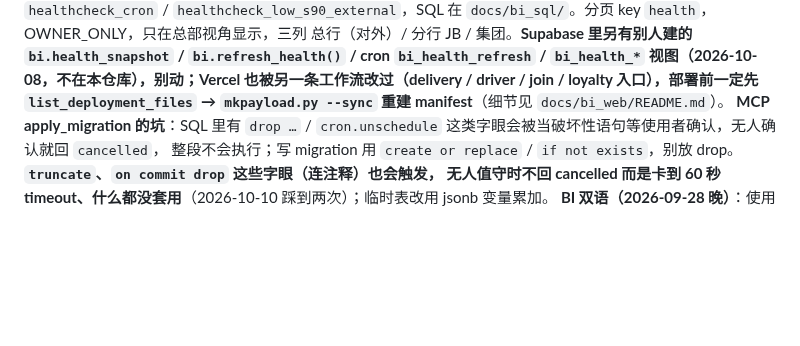
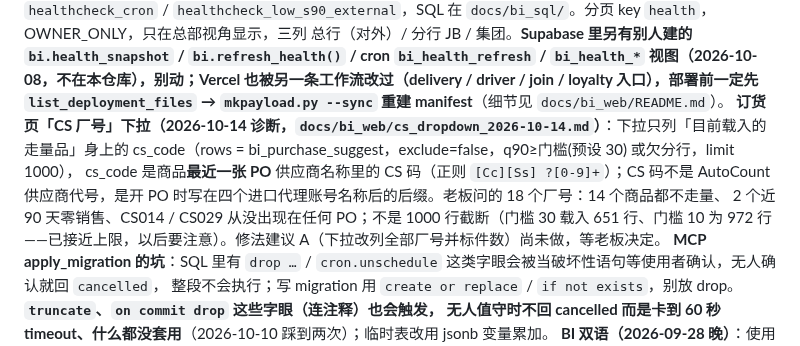
Before and after one commit to leslieteeyang-a11y/leslie-tee-yang, a Markdown page: CLAUDE.md, the part around the change. Drawn GitHub-style; blank space fills up the shorter version.

```diff
--- a/CLAUDE.md
+++ b/CLAUDE.md
@@ -129,6 +129,9 @@ API 是 AutoCount 2.0 选购模组，使用者要先看授权画面 + 建测试
 OWNER_ONLY，只在总部视角显示，三列 总行（对外）/ 分行 JB / 集团。**Supabase 里另有别人建的 `bi.health_snapshot` / `bi.refresh_health()` / cron `bi_health_refresh` /
 `bi_health_*` 视图（2026-10-08，不在本仓库），别动；Vercel 也被另一条工作流改过（delivery / driver / join / loyalty 入口），部署前一定先 `list_deployment_files` →
 `mkpayload.py --sync` 重建 manifest**（细节见 `docs/bi_web/README.md`）。
+**订货页「CS 厂号」下拉（2026-10-14 诊断，`docs/bi_web/cs_dropdown_2026-10-14.md`）**：下拉只列「目前载入的走量品」身上的 cs_code（rows = bi_purchase_suggest，exclude=false，q90≥门槛(预设 30) 或欠分行，limit 1000），
+cs_code 是商品**最近一张 PO** 供应商名称里的 CS 码（正则 `[Cc][Ss] ?[0-9]+`）；CS 码不是 AutoCount 供应商代号，是开 PO 时写在四个进口代理账号名称后的后缀。老板问的 18 个厂号：14 个商品都不走量、
+2 个近 90 天零销售、CS014 / CS029 从没出现在任何 PO；不是 1000 行截断（门槛 30 载入 651 行、门槛 10 为 972 行——已接近上限，以后要注意）。修法建议 A（下拉改列全部厂号并标件数）尚未做，等老板决定。
 **MCP apply_migration 的坑**：SQL 里有 `drop …` / `cron.unschedule` 这类字眼会被当破坏性语句等使用者确认，无人确认就回 `cancelled`，
 整段不会执行；写 migration 用 `create or replace` / `if not exists`，别放 drop。**`truncate`、`on commit drop` 这些字眼（连注释）也会触发，
 无人值守时不回 cancelled 而是卡到 60 秒 timeout、什么都没套用**（2026-10-10 踩到两次）；临时表改用 jsonb 变量累加。
```
Also changed, not shown: docs/bi_web/cs_dropdown_2026-10-14.md (added, +64 -0 lines).
